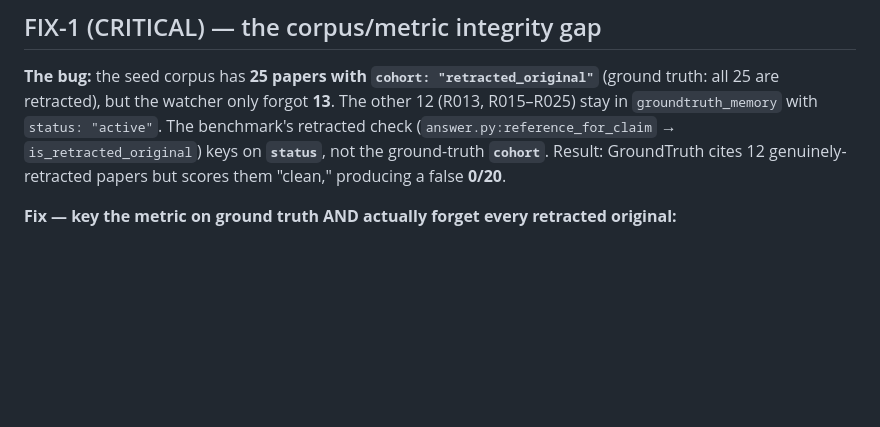
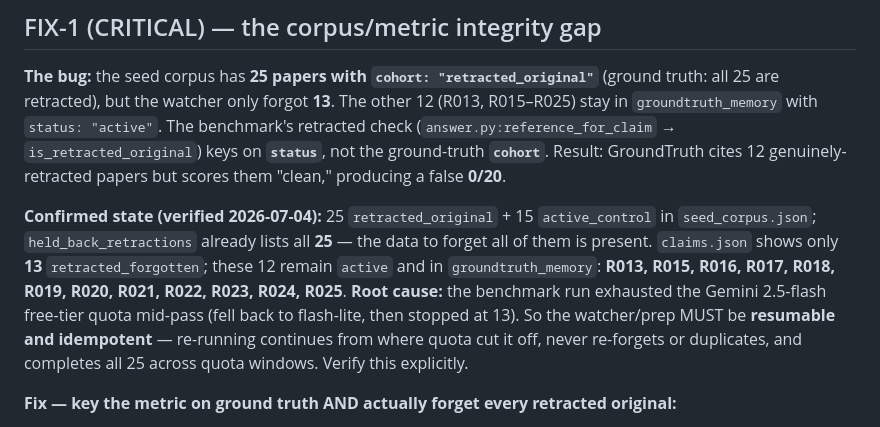
Before and after one commit to Ridwannurudeen/groundtruth, a Markdown page: FIX.md, the part around the change. GitHub-like rendering; blank space fills up the shorter version.

Commit message:
Sharpen FIX-1: confirmed 12 unforgotten IDs, quota root cause, require resumable watcher

```diff
--- a/FIX.md
+++ b/FIX.md
@@ -11,6 +11,8 @@ Context that is FINE and must stay:
 ## FIX-1 (CRITICAL) — the corpus/metric integrity gap
 
 **The bug:** the seed corpus has **25 papers with `cohort: "retracted_original"`** (ground truth: all 25 are retracted), but the watcher only forgot **13**. The other 12 (R013, R015–R025) stay in `groundtruth_memory` with `status: "active"`. The benchmark's retracted check (`answer.py:reference_for_claim` → `is_retracted_original`) keys on **`status`**, not the ground-truth **`cohort`**. Result: GroundTruth cites 12 genuinely-retracted papers but scores them "clean," producing a false **0/20**.
+
+**Confirmed state (verified 2026-07-04):** 25 `retracted_original` + 15 `active_control` in `seed_corpus.json`; `held_back_retractions` already lists all **25** — the data to forget all of them is present. `claims.json` shows only **13** `retracted_forgotten`; these 12 remain `active` and in `groundtruth_memory`: **R013, R015, R016, R017, R018, R019, R020, R021, R022, R023, R024, R025**. **Root cause:** the benchmark run exhausted the Gemini 2.5-flash free-tier quota mid-pass (fell back to flash-lite, then stopped at 13). So the watcher/prep MUST be **resumable and idempotent** — re-running continues from where quota cut it off, never re-forgets or duplicates, and completes all 25 across quota windows. Verify this explicitly.
 
 **Fix — key the metric on ground truth AND actually forget every retracted original:**
 
```
